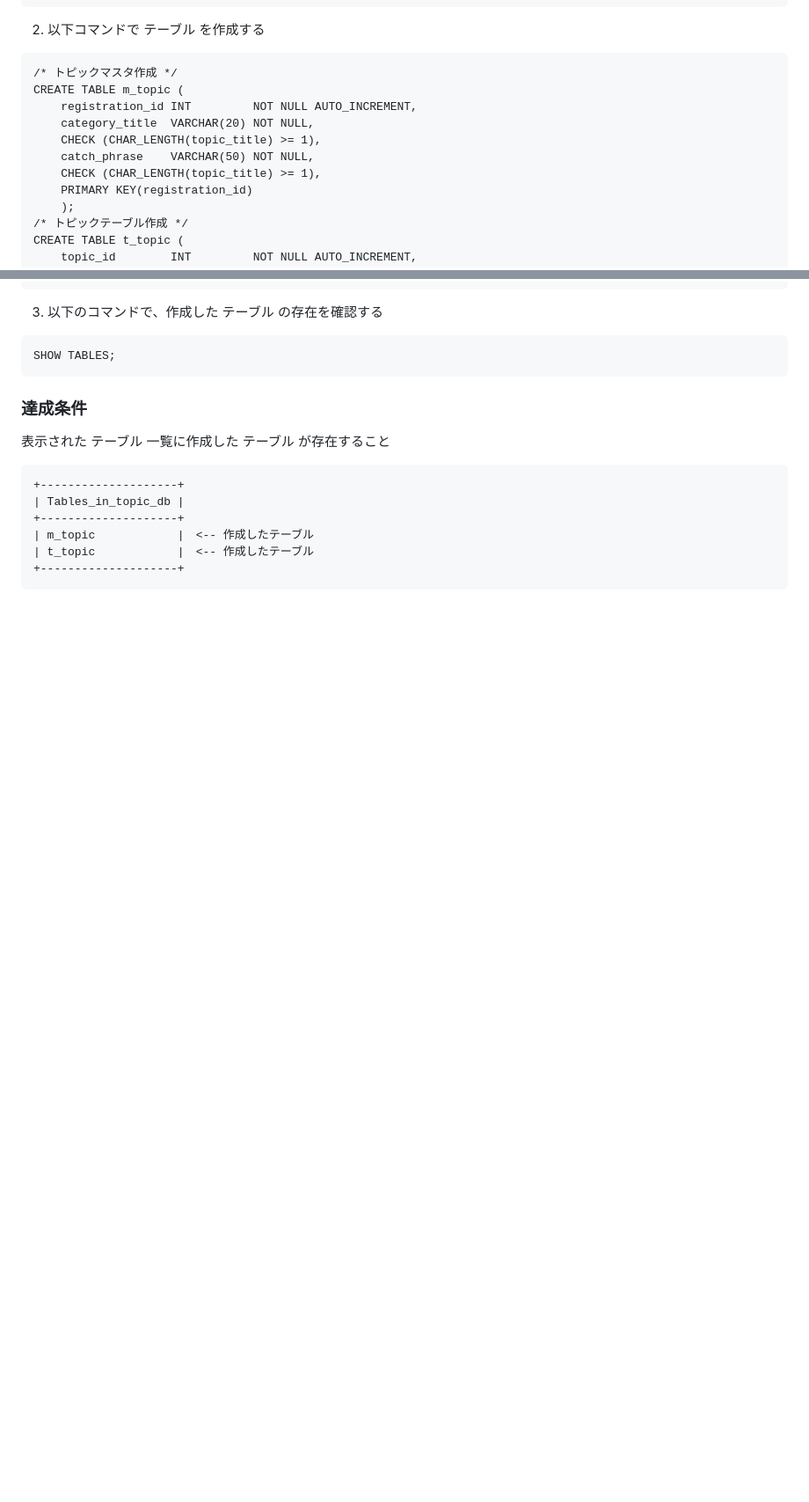
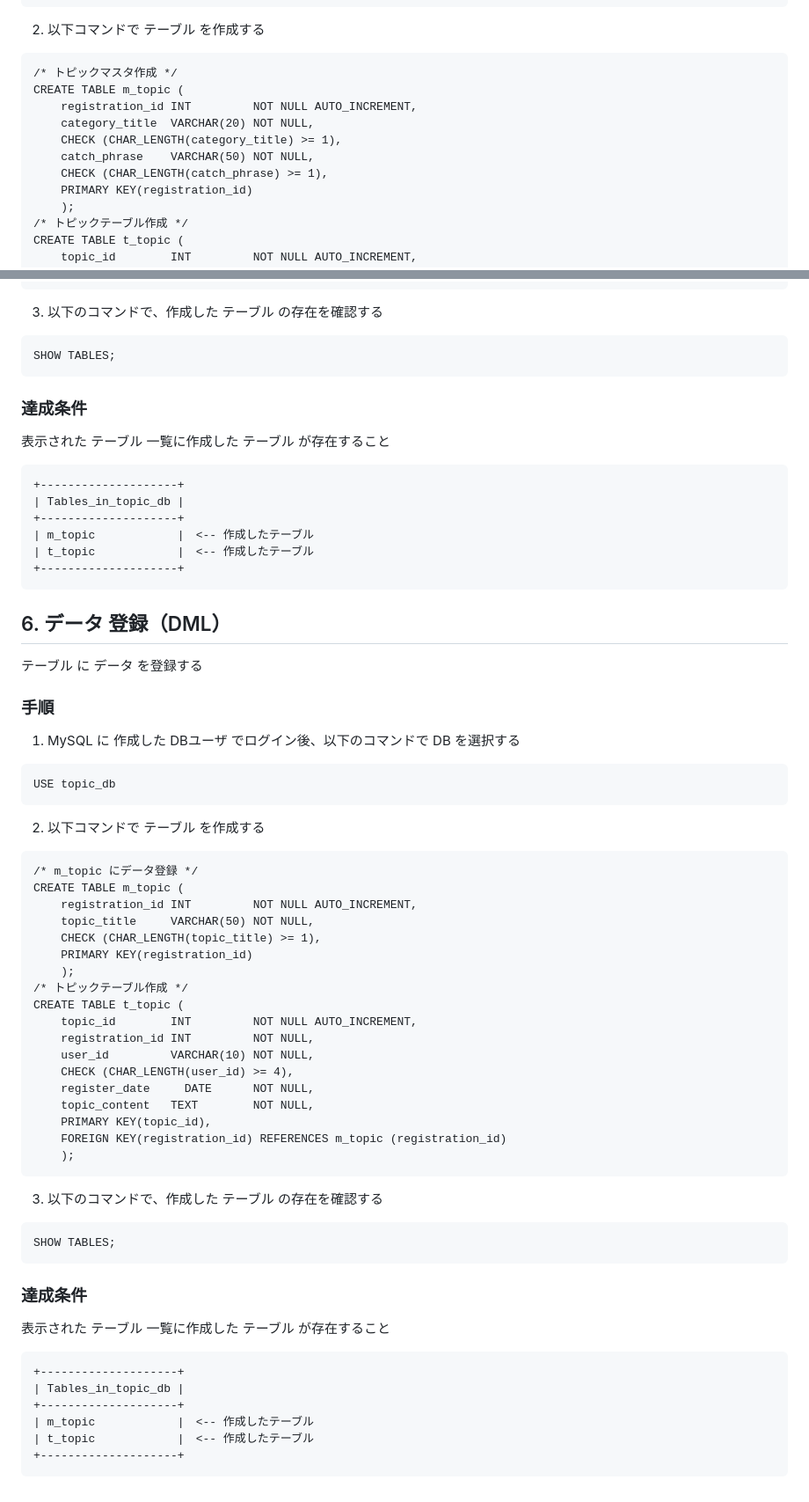
Before and after one commit to keroro0402/piyohiko, a Markdown page: webapp/api/DBSETTING1.md, 2 parts joined by grey strips. Shown at 88% size. GitHub-like rendering; blank space fills up the shorter version.

Commit message:
DDL修正

`````diff
--- a/webapp/api/DBSETTING1.md
+++ b/webapp/api/DBSETTING1.md
@@ -101,9 +101,9 @@ USE topic_db
 CREATE TABLE m_topic (
     registration_id INT         NOT NULL AUTO_INCREMENT,
     category_title  VARCHAR(20) NOT NULL,
-    CHECK (CHAR_LENGTH(topic_title) >= 1),
+    CHECK (CHAR_LENGTH(category_title) >= 1),
     catch_phrase    VARCHAR(50) NOT NULL,
-    CHECK (CHAR_LENGTH(topic_title) >= 1),
+    CHECK (CHAR_LENGTH(catch_phrase) >= 1),
     PRIMARY KEY(registration_id)
     );
 /* トピックテーブル作成 */
@@ -135,3 +135,49 @@ SHOW TABLES;
 | t_topic            |　<-- 作成したテーブル
 +--------------------+
 ````
+
+## 6. データ 登録（DML）
+
+テーブル に データ を登録する
+
+### 手順
+1. MySQL に 作成した DBユーザ でログイン後、以下のコマンドで DB を選択する
+````
+USE topic_db
+````
+2. 以下コマンドで テーブル を作成する
+````
+/* m_topic にデータ登録 */
+CREATE TABLE m_topic (
+    registration_id INT         NOT NULL AUTO_INCREMENT,
+    topic_title     VARCHAR(50) NOT NULL,
+    CHECK (CHAR_LENGTH(topic_title) >= 1),
+    PRIMARY KEY(registration_id)
+    );
+/* トピックテーブル作成 */
+CREATE TABLE t_topic (
+    topic_id        INT         NOT NULL AUTO_INCREMENT,
+    registration_id INT         NOT NULL,
+    user_id         VARCHAR(10) NOT NULL,
+    CHECK (CHAR_LENGTH(user_id) >= 4),
+    register_date     DATE      NOT NULL,
+    topic_content   TEXT        NOT NULL,
+    PRIMARY KEY(topic_id),
+    FOREIGN KEY(registration_id) REFERENCES m_topic (registration_id)
+    );
+ ````
+3. 以下のコマンドで、作成した テーブル の存在を確認する
+````
+SHOW TABLES;
+````
+
+### 達成条件
+表示された テーブル 一覧に作成した テーブル が存在すること
+````
++--------------------+
+| Tables_in_topic_db |
++--------------------+
+| m_topic            |　<-- 作成したテーブル
+| t_topic            |　<-- 作成したテーブル
++--------------------+
+````
`````
